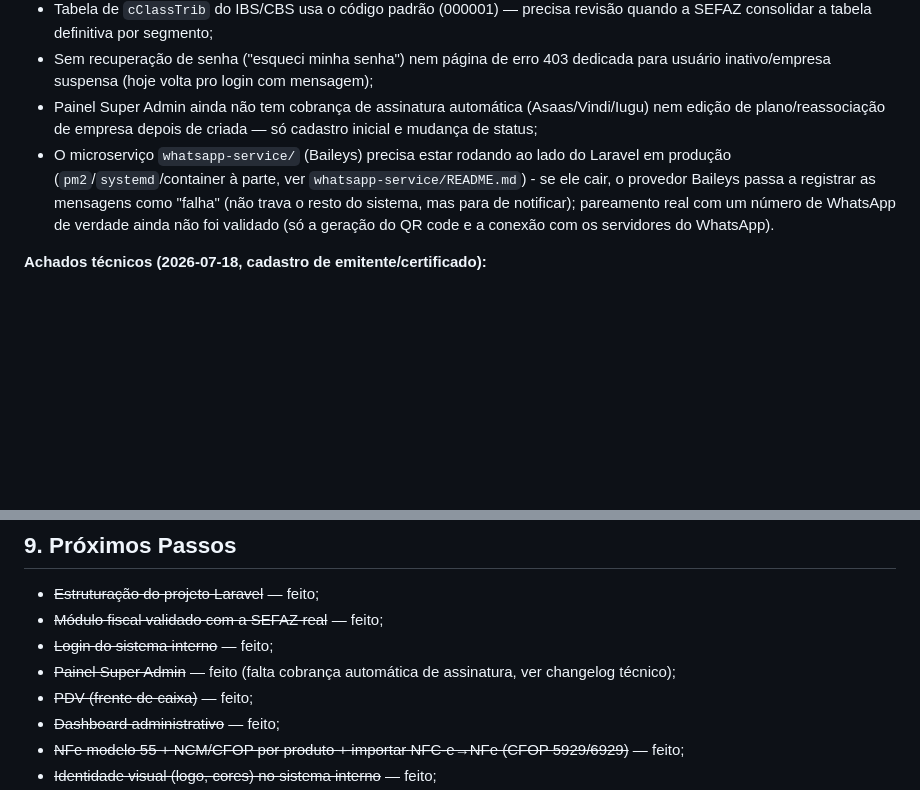
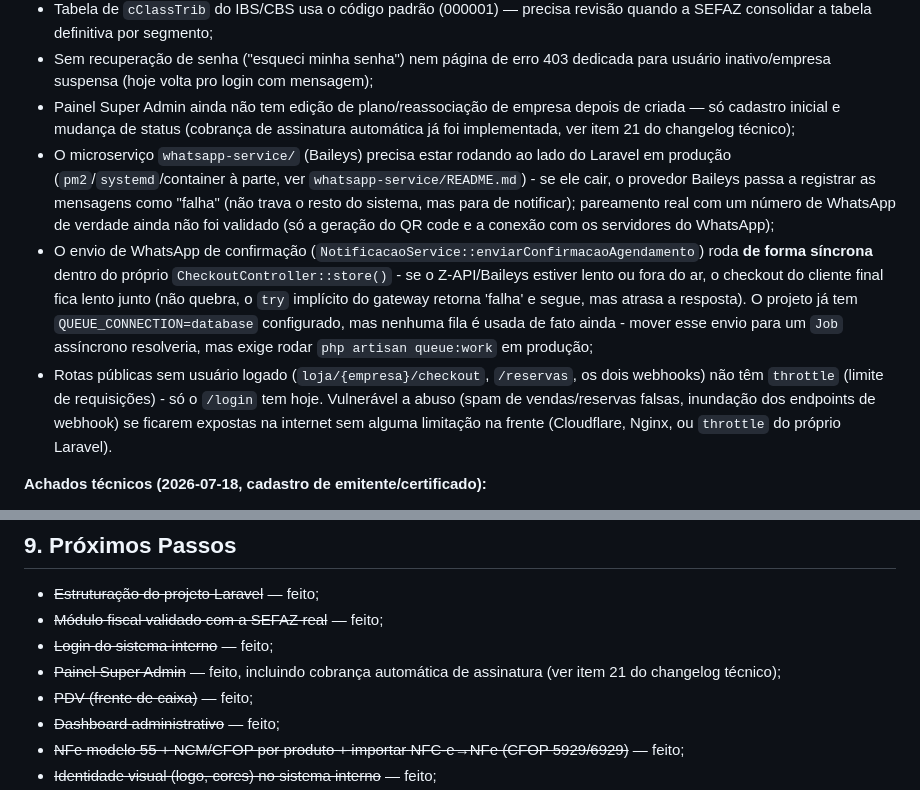
Before and after one commit to lurago80/Site, a Markdown page: Escopo/Plano_Projeto_SaaS_MultiEmpresa_v2.md, 2 parts joined by grey strips. Rendered like a GitHub page; blank space fills up the shorter version.

Commit message:
Corrige inconsistências no Escopo v2 e documenta achados de auditoria
Duas linhas do documento ainda diziam "falta cobrança de assinatura",
contradizendo o item 21 do changelog técnico (já implementado no
commit anterior) - corrigidas.

Registra três achados de uma auditoria geral do que falta no sistema:
- Envio de WhatsApp de confirmação roda síncrono dentro do checkout
  (QUEUE_CONNECTION=database está configurado mas nenhuma fila é
  usada de fato ainda);
- Rotas públicas sem usuário logado (checkout, reservas, webhooks) não
  têm throttle, diferente do /login;
- Consolida a menção a "sem recuperação de senha" (já estava
  registrada, evitado duplicar).

Nenhuma mudança de código - só documentação.

Co-Authored-By: Claude Sonnet 5 <noreply@anthropic.com>

```diff
--- a/Escopo/Plano_Projeto_SaaS_MultiEmpresa_v2.md
+++ b/Escopo/Plano_Projeto_SaaS_MultiEmpresa_v2.md
@@ -63,8 +63,10 @@ Com isso, as três frentes do Sistema Interno previstas no Escopo v1/v2 (PDV, Da
 - Só testado com Simples Nacional (CRT=1); outros regimes tributários não cobertos;
 - Tabela de `cClassTrib` do IBS/CBS usa o código padrão (000001) — precisa revisão quando a SEFAZ consolidar a tabela definitiva por segmento;
 - Sem recuperação de senha ("esqueci minha senha") nem página de erro 403 dedicada para usuário inativo/empresa suspensa (hoje volta pro login com mensagem);
-- Painel Super Admin ainda não tem cobrança de assinatura automática (Asaas/Vindi/Iugu) nem edição de plano/reassociação de empresa depois de criada — só cadastro inicial e mudança de status;
-- O microserviço `whatsapp-service/` (Baileys) precisa estar rodando ao lado do Laravel em produção (`pm2`/`systemd`/container à parte, ver `whatsapp-service/README.md`) - se ele cair, o provedor Baileys passa a registrar as mensagens como "falha" (não trava o resto do sistema, mas para de notificar); pareamento real com um número de WhatsApp de verdade ainda não foi validado (só a geração do QR code e a conexão com os servidores do WhatsApp).
+- Painel Super Admin ainda não tem edição de plano/reassociação de empresa depois de criada — só cadastro inicial e mudança de status (cobrança de assinatura automática já foi implementada, ver item 21 do changelog técnico);
+- O microserviço `whatsapp-service/` (Baileys) precisa estar rodando ao lado do Laravel em produção (`pm2`/`systemd`/container à parte, ver `whatsapp-service/README.md`) - se ele cair, o provedor Baileys passa a registrar as mensagens como "falha" (não trava o resto do sistema, mas para de notificar); pareamento real com um número de WhatsApp de verdade ainda não foi validado (só a geração do QR code e a conexão com os servidores do WhatsApp);
+- O envio de WhatsApp de confirmação (`NotificacaoService::enviarConfirmacaoAgendamento`) roda **de forma síncrona** dentro do próprio `CheckoutController::store()` - se o Z-API/Baileys estiver lento ou fora do ar, o checkout do cliente final fica lento junto (não quebra, o `try` implícito do gateway retorna 'falha' e segue, mas atrasa a resposta). O projeto já tem `QUEUE_CONNECTION=database` configurado, mas nenhuma fila é usada de fato ainda - mover esse envio para um `Job` assíncrono resolveria, mas exige rodar `php artisan queue:work` em produção;
+- Rotas públicas sem usuário logado (`loja/{empresa}/checkout`, `/reservas`, os dois webhooks) não têm `throttle` (limite de requisições) - só o `/login` tem hoje. Vulnerável a abuso (spam de vendas/reservas falsas, inundação dos endpoints de webhook) se ficarem expostas na internet sem alguma limitação na frente (Cloudflare, Nginx, ou `throttle` do próprio Laravel).
 
 **Achados técnicos (2026-07-18, cadastro de emitente/certificado):**
 - `AuditLogObserver` gravava `empresa_id = null` no log ao editar o próprio cadastro da `Empresa` (ela não tem coluna `empresa_id`, só `id`) - violava o RLS de `logs` sempre que um admin comum (não super_admin) editava o endereço fiscal da própria empresa. Corrigido tratando `Empresa` como caso especial (usa o próprio `id` como `empresa_id` do log);
@@ -218,7 +220,7 @@ CREATE POLICY empresa_isolation ON <tabela>
 - ~~Estruturação do projeto Laravel~~ — feito;
 - ~~Módulo fiscal validado com a SEFAZ real~~ — feito;
 - ~~Login do sistema interno~~ — feito;
-- ~~Painel Super Admin~~ — feito (falta cobrança automática de assinatura, ver changelog técnico);
+- ~~Painel Super Admin~~ — feito, incluindo cobrança automática de assinatura (ver item 21 do changelog técnico);
 - ~~PDV (frente de caixa)~~ — feito;
 - ~~Dashboard administrativo~~ — feito;
 - ~~NFe modelo 55 + NCM/CFOP por produto + importar NFC-e→NFe (CFOP 5929/6929)~~ — feito;
```
